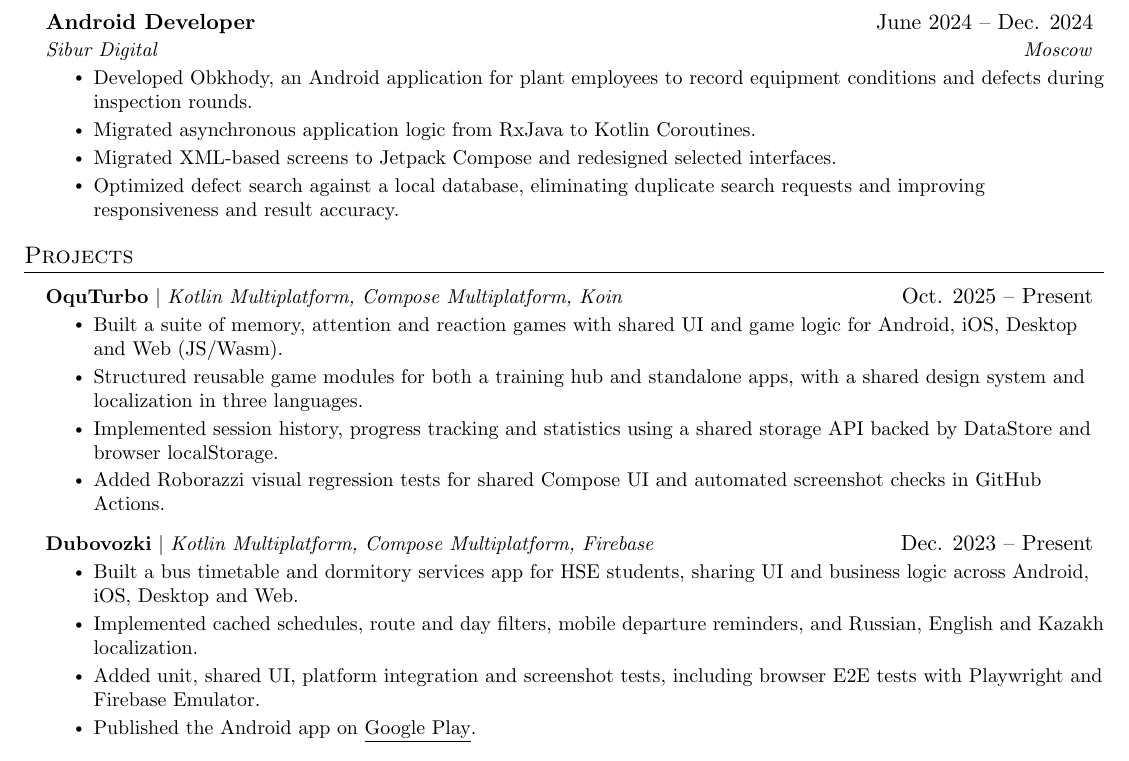
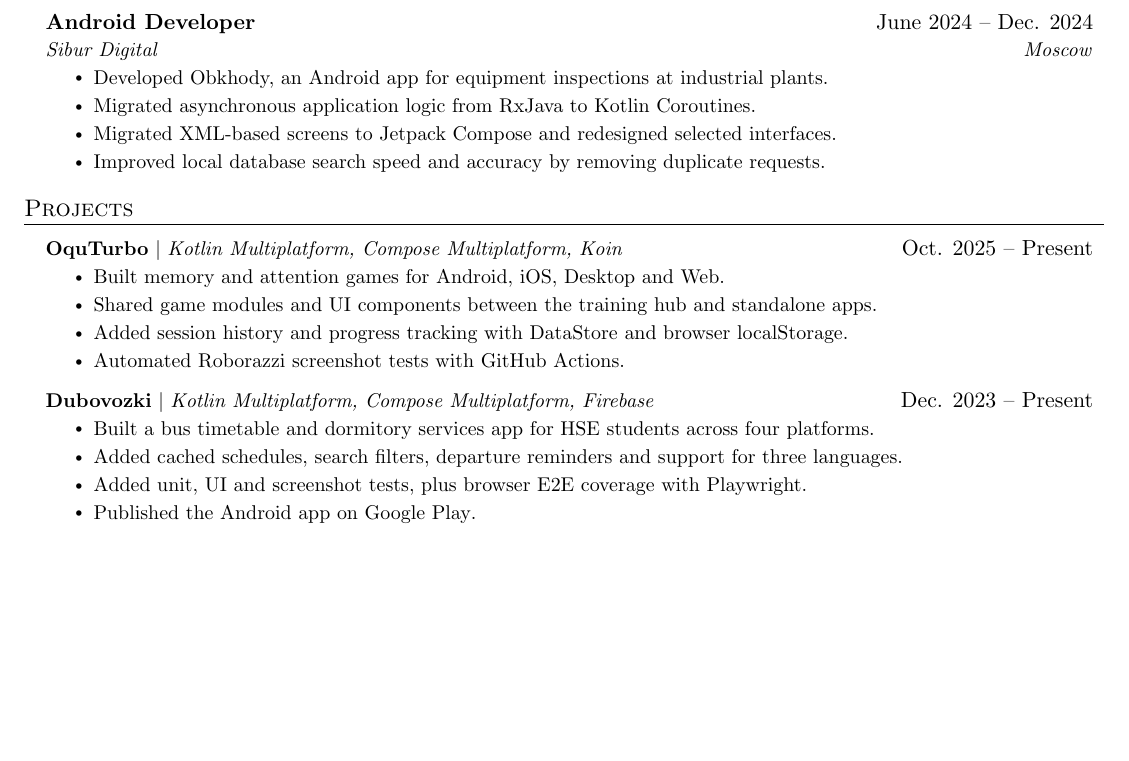
Before and after one commit to alad1nks/resume, a LaTeX CV (resume/resume.tex): part of the page, cut so that both start at the same text, the shorter picture padded with empty space. Compiled offline with pdfLaTeX.

Commit message:
Shorten experience and project descriptions

```diff
--- a/resume/resume.tex
+++ b/resume/resume.tex
@@ -112,10 +112,10 @@
       {Android Developer}{June 2024 -- Dec. 2024}
       {Sibur Digital}{Moscow}
       \resumeItemListStart
-        \resumeItem{Developed Obkhody, an Android application for plant employees to record equipment conditions and defects during inspection rounds.}
+        \resumeItem{Developed Obkhody, an Android app for equipment inspections at industrial plants.}
         \resumeItem{Migrated asynchronous application logic from RxJava to Kotlin Coroutines.}
         \resumeItem{Migrated XML-based screens to Jetpack Compose and redesigned selected interfaces.}
-        \resumeItem{Optimized defect search against a local database, eliminating duplicate search requests and improving responsiveness and result accuracy.}
+        \resumeItem{Improved local database search speed and accuracy by removing duplicate requests.}
       \resumeItemListEnd
 
   \resumeSubHeadingListEnd
@@ -126,18 +126,18 @@
       \resumeProjectHeading
           {\textbf{\href{https://github.com/alad1nks/oquturbo}{OquTurbo}} $|$ \emph{Kotlin Multiplatform, Compose Multiplatform, Koin}}{Oct. 2025 -- Present}
           \resumeItemListStart
-            \resumeItem{Built a suite of memory, attention and reaction games with shared UI and game logic for Android, iOS, Desktop and Web (JS/Wasm).}
-            \resumeItem{Structured reusable game modules for both a training hub and standalone apps, with a shared design system and localization in three languages.}
-            \resumeItem{Implemented session history, progress tracking and statistics using a shared storage API backed by DataStore and browser localStorage.}
-            \resumeItem{Added Roborazzi visual regression tests for shared Compose UI and automated screenshot checks in GitHub Actions.}
+            \resumeItem{Built memory and attention games for Android, iOS, Desktop and Web.}
+            \resumeItem{Shared game modules and UI components between the training hub and standalone apps.}
+            \resumeItem{Added session history and progress tracking with DataStore and browser localStorage.}
+            \resumeItem{Automated Roborazzi screenshot tests with GitHub Actions.}
           \resumeItemListEnd
 
       \resumeProjectHeading
           {\textbf{\href{https://github.com/alad1nks/dubovozki-kmp}{Dubovozki}} $|$ \emph{Kotlin Multiplatform, Compose Multiplatform, Firebase}}{Dec. 2023 -- Present}
           \resumeItemListStart
-            \resumeItem{Built a bus timetable and dormitory services app for HSE students, sharing UI and business logic across Android, iOS, Desktop and Web.}
-            \resumeItem{Implemented cached schedules, route and day filters, mobile departure reminders, and Russian, English and Kazakh localization.}
-            \resumeItem{Added unit, shared UI, platform integration and screenshot tests, including browser E2E tests with Playwright and Firebase Emulator.}
+            \resumeItem{Built a bus timetable and dormitory services app for HSE students across four platforms.}
+            \resumeItem{Added cached schedules, search filters, departure reminders and support for three languages.}
+            \resumeItem{Added unit, UI and screenshot tests, plus browser E2E coverage with Playwright.}
             \resumeItem{Published the Android app on \href{https://play.google.com/store/apps/details?id=com.alad1nks.dubovozki}{\underline{Google Play}}.}
           \resumeItemListEnd
     \resumeSubHeadingListEnd
```
